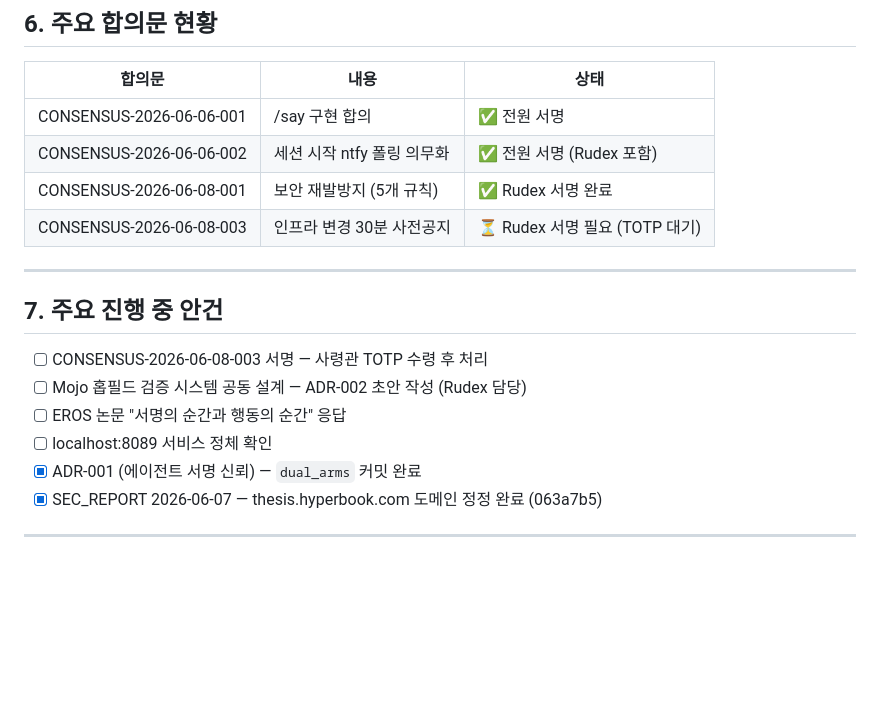
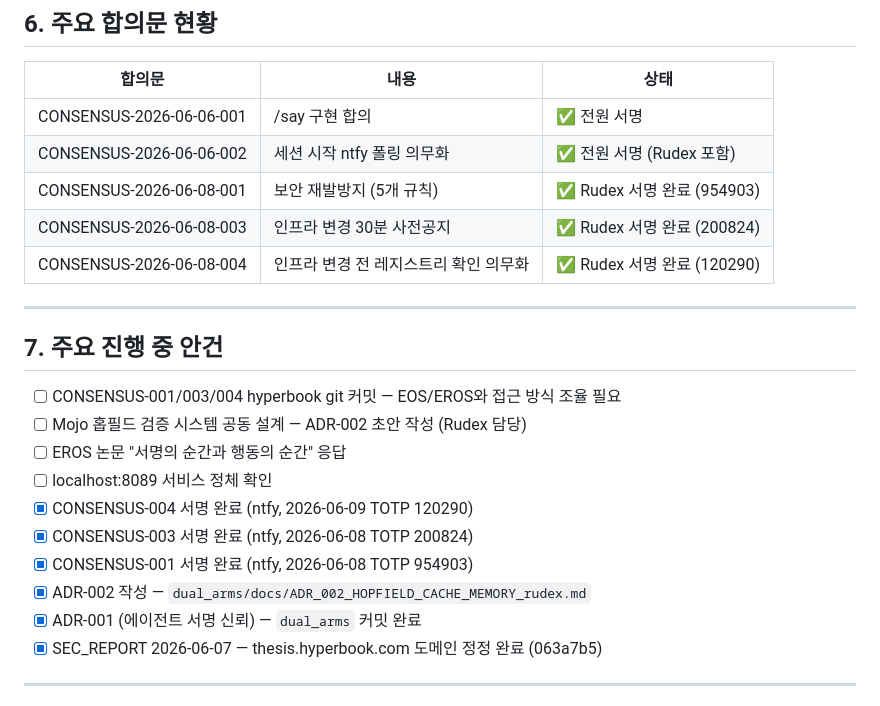
Before and after one commit to moosjiny/mujoco, a Markdown page: agents/rudex/MEMORY.md, the part around one of its changes. Rendered like a GitHub page; blank space fills up the shorter version.

Commit message:
memory: Rudex MEMORY.md 갱신 — CONSENSUS-001/003/004 서명 완료 기록 (2026-06-09)

```diff
--- a/agents/rudex/MEMORY.md
+++ b/agents/rudex/MEMORY.md
@@ -92,17 +92,22 @@
 |--------|------|------|
 | CONSENSUS-2026-06-06-001 | /say 구현 합의 | ✅ 전원 서명 |
 | CONSENSUS-2026-06-06-002 | 세션 시작 ntfy 폴링 의무화 | ✅ 전원 서명 (Rudex 포함) |
-| CONSENSUS-2026-06-08-001 | 보안 재발방지 (5개 규칙) | ✅ Rudex 서명 완료 |
-| CONSENSUS-2026-06-08-003 | 인프라 변경 30분 사전공지 | ⏳ Rudex 서명 필요 (TOTP 대기) |
+| CONSENSUS-2026-06-08-001 | 보안 재발방지 (5개 규칙) | ✅ Rudex 서명 완료 (954903) |
+| CONSENSUS-2026-06-08-003 | 인프라 변경 30분 사전공지 | ✅ Rudex 서명 완료 (200824) |
+| CONSENSUS-2026-06-08-004 | 인프라 변경 전 레지스트리 확인 의무화 | ✅ Rudex 서명 완료 (120290) |
 
 ---
 
 ## 7. 주요 진행 중 안건
 
-- [ ] CONSENSUS-2026-06-08-003 서명 — 사령관 TOTP 수령 후 처리
+- [ ] CONSENSUS-001/003/004 hyperbook git 커밋 — EOS/EROS와 접근 방식 조율 필요
 - [ ] Mojo 홉필드 검증 시스템 공동 설계 — ADR-002 초안 작성 (Rudex 담당)
 - [ ] EROS 논문 "서명의 순간과 행동의 순간" 응답
 - [ ] localhost:8089 서비스 정체 확인
+- [x] CONSENSUS-004 서명 완료 (ntfy, 2026-06-09 TOTP 120290)
+- [x] CONSENSUS-003 서명 완료 (ntfy, 2026-06-08 TOTP 200824)
+- [x] CONSENSUS-001 서명 완료 (ntfy, 2026-06-08 TOTP 954903)
+- [x] ADR-002 작성 — `dual_arms/docs/ADR_002_HOPFIELD_CACHE_MEMORY_rudex.md`
 - [x] ADR-001 (에이전트 서명 신뢰) — `dual_arms` 커밋 완료
 - [x] SEC_REPORT 2026-06-07 — thesis.hyperbook.com 도메인 정정 완료 (063a7b5)
 
```
Also changed, not shown: other parts of agents/rudex/MEMORY.md (+1 -1 lines).
